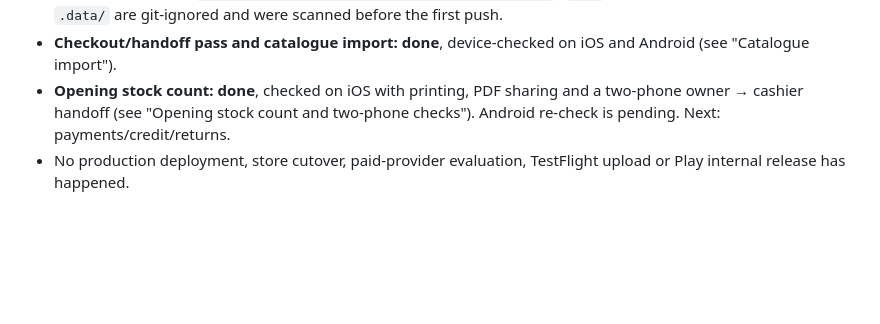
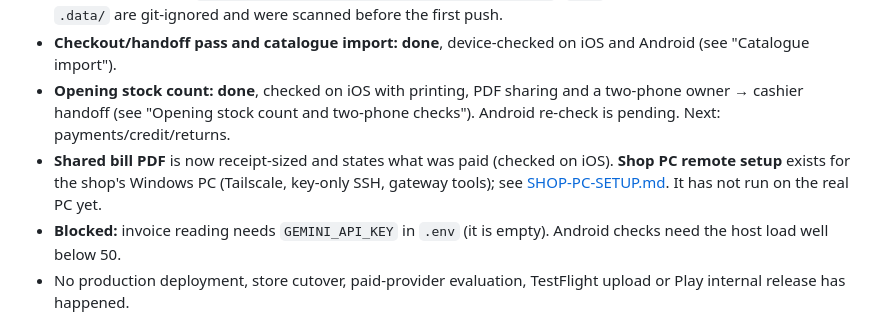
Before and after one commit to harshit0605/voice_reciepts, a Markdown page: docs/PROGRESS-HANDOFF.md, the part around the change. Rendered like a GitHub page; blank space fills up the shorter version.

Commit message:
Record the receipt PDF, shop PC setup and invoice image checks
Co-Authored-By: Claude Opus 5.5 <noreply@anthropic.com>

```diff
--- a/docs/PROGRESS-HANDOFF.md
+++ b/docs/PROGRESS-HANDOFF.md
@@ -11,6 +11,8 @@ Snapshot: 28 September 2026, after the checkout pass, catalogue import and openi
 - **Code is on GitHub:** `git@github.com:harshit0605/voice_reciepts.git` (`main`, **public repository**). Secrets and `.data/` are git-ignored and were scanned before the first push.
 - **Checkout/handoff pass and catalogue import: done**, device-checked on iOS and Android (see "Catalogue import").
 - **Opening stock count: done**, checked on iOS with printing, PDF sharing and a two-phone owner → cashier handoff (see "Opening stock count and two-phone checks"). Android re-check is pending. Next: payments/credit/returns.
+- **Shared bill PDF** is now receipt-sized and states what was paid (checked on iOS). **Shop PC remote setup** exists for the shop's Windows PC (Tailscale, key-only SSH, gateway tools); see [SHOP-PC-SETUP.md](SHOP-PC-SETUP.md). It has not run on the real PC yet.
+- **Blocked:** invoice reading needs `GEMINI_API_KEY` in `.env` (it is empty). Android checks need the host load well below 50.
 - No production deployment, store cutover, paid-provider evaluation, TestFlight upload or Play internal release has happened.
 
 Suggested reading order: this document → [README](../README.md) → [architecture/API](ARCHITECTURE.md) → [verification evidence](VERIFICATION.md) → [feature sequence](FEATURE-PASSES.md) → [AI costs](AI-COSTS.md) → [pilot gates](PILOT.md).
```
Also changed, not shown: docs/VERIFICATION.md (+29 -0 lines).
